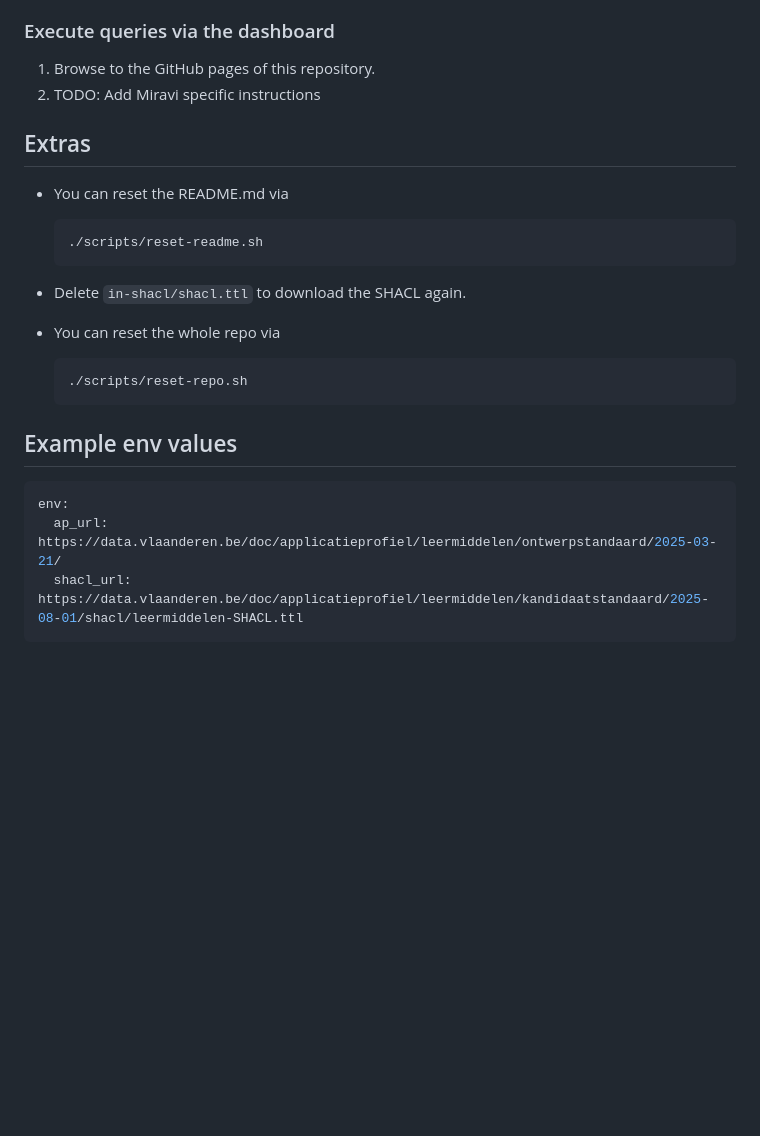
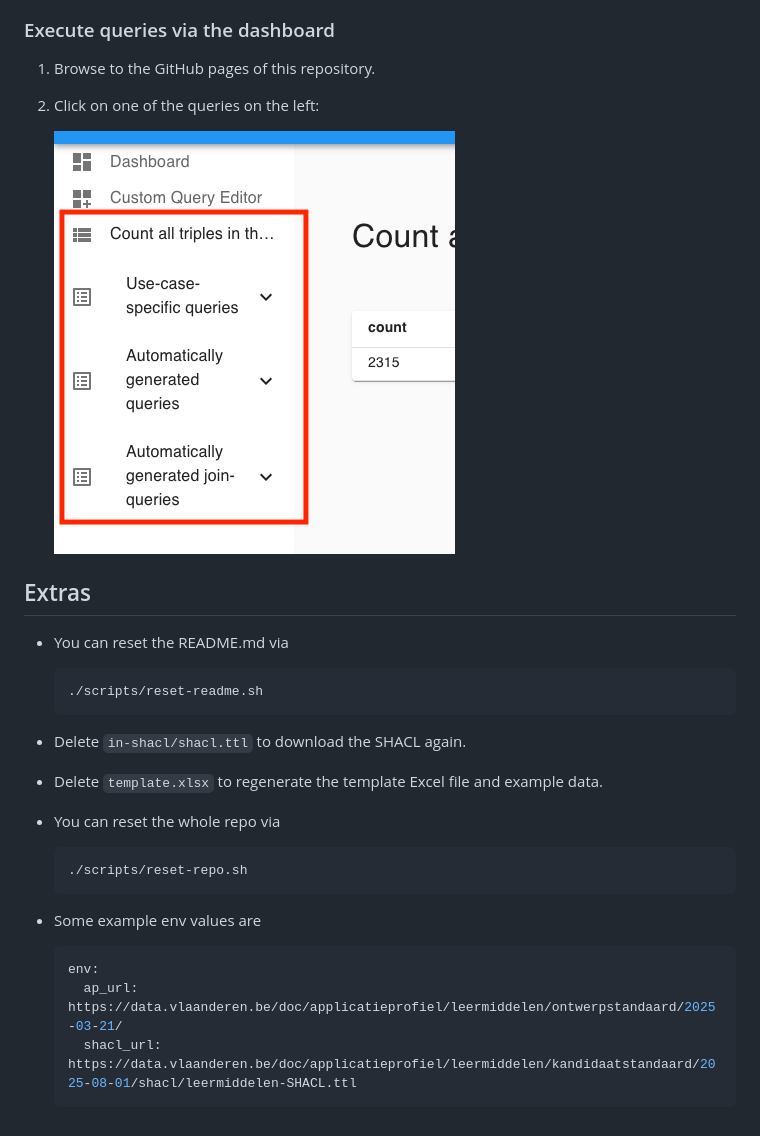
Before and after one commit to RMLio/implementation-process-pipeline, a Markdown page: README.md, the part around the change. GitHub-like rendering; pictures changed too: img/select-query.png (added); blank space fills up the shorter version.

Commit message:
Add Miravi query instruction

````diff
--- a/README.md
+++ b/README.md
@@ -102,7 +102,9 @@ and the data will have [this license](LICENSE).
 ### Execute queries via the dashboard
 
 1. Browse to the GitHub pages of this repository.
-2. TODO: Add Miravi specific instructions
+2. Click on one of the queries on the left:
+
+   ![List of queries on the left of the dashboard](img/select-query.png)
 
 ## Extras
 
@@ -113,16 +115,17 @@ and the data will have [this license](LICENSE).
   ```
 
 - Delete `in-shacl/shacl.ttl` to download the SHACL again.
+- Delete `template.xlsx` to regenerate the template Excel file and example data.
 - You can reset the whole repo via
 
   ```shell
   ./scripts/reset-repo.sh
   ```
 
-## Example env values
+- Some example env values are
 
-```yaml
-env:
-  ap_url: https://data.vlaanderen.be/doc/applicatieprofiel/leermiddelen/ontwerpstandaard/2025-03-21/
-  shacl_url: https://data.vlaanderen.be/doc/applicatieprofiel/leermiddelen/kandidaatstandaard/2025-08-01/shacl/leermiddelen-SHACL.ttl
-```
+   ```yaml
+   env:
+     ap_url: https://data.vlaanderen.be/doc/applicatieprofiel/leermiddelen/ontwerpstandaard/2025-03-21/
+     shacl_url: https://data.vlaanderen.be/doc/applicatieprofiel/leermiddelen/kandidaatstandaard/2025-08-01/shacl/leermiddelen-SHACL.ttl
+   ```
````
